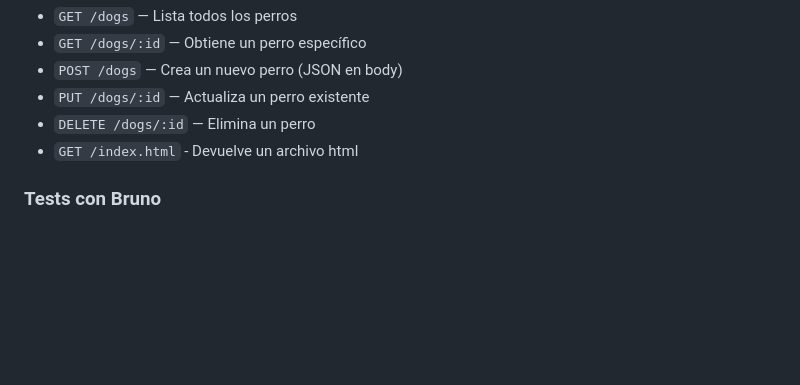
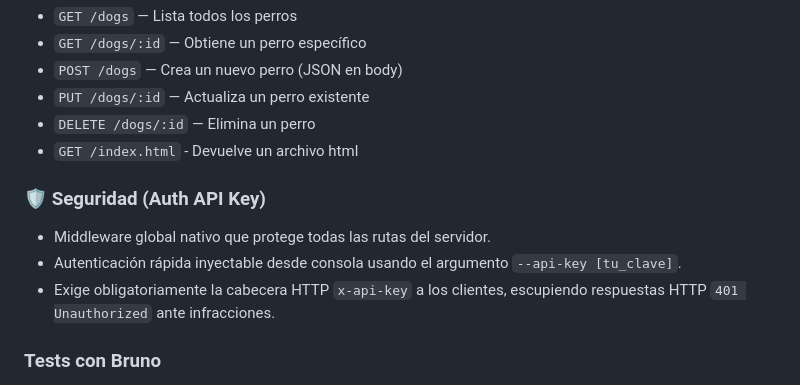
Before and after one commit to blackcat112/http-group-project, a Markdown page: README.md, the part around the change. GitHub-like rendering; blank space fills up the shorter version.

Commit message:
docs: documentar implementacion api-key

```diff
--- a/README.md
+++ b/README.md
@@ -139,6 +139,11 @@ Esta sección documenta el progreso en la implementación del servidor HTTP/1.1
 - `DELETE /dogs/:id` — Elimina un perro
 - `GET /index.html` - Devuelve un archivo html
 
+### 🛡️ Seguridad (Auth API Key)
+- Middleware global nativo que protege todas las rutas del servidor.
+- Autenticación rápida inyectable desde consola usando el argumento `--api-key [tu_clave]`.
+- Exige obligatoriamente la cabecera HTTP `x-api-key` a los clientes, escupiendo respuestas HTTP `401 Unauthorized` ante infracciones.
+
 ### Tests con Bruno
 - Colección completa de pruebas HTTP en `server/bruno/httpGroup/`
 - Tests para todos los endpoints CRUD
```
